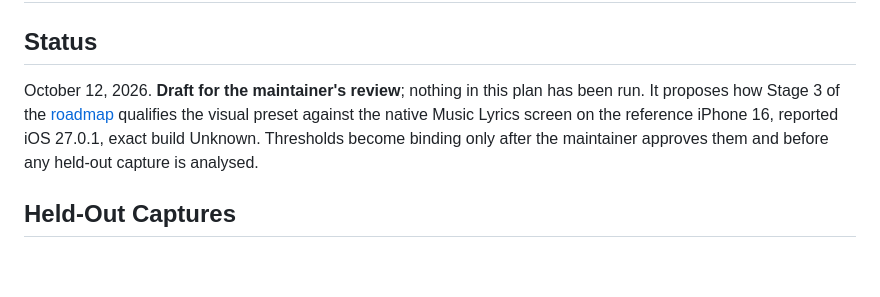
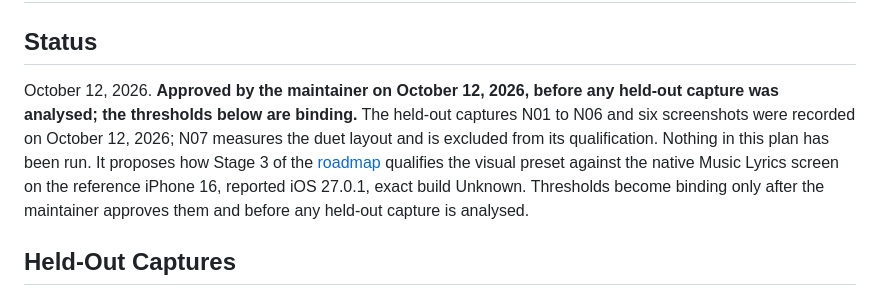
Before and after one commit to x96x64/ilyric, a Markdown page: docs/reports/visual-qualification-plan.md, the part around the change. Rendered like a GitHub page; blank space fills up the shorter version.

```diff
--- a/docs/reports/visual-qualification-plan.md
+++ b/docs/reports/visual-qualification-plan.md
@@ -2,7 +2,7 @@
 
 ## Status
 
-October 12, 2026. **Draft for the maintainer's review**; nothing in this plan has been run. It proposes how Stage 3 of the [roadmap](../roadmap-to-stable.md) qualifies the visual preset against the native Music Lyrics screen on the reference iPhone 16, reported iOS 27.0.1, exact build Unknown. Thresholds become binding only after the maintainer approves them and before any held-out capture is analysed.
+October 12, 2026. **Approved by the maintainer on October 12, 2026, before any held-out capture was analysed; the thresholds below are binding.** The held-out captures N01 to N06 and six screenshots were recorded on October 12, 2026; N07 measures the duet layout and is excluded from its qualification. Nothing in this plan has been run. It proposes how Stage 3 of the [roadmap](../roadmap-to-stable.md) qualifies the visual preset against the native Music Lyrics screen on the reference iPhone 16, reported iOS 27.0.1, exact build Unknown. Thresholds become binding only after the maintainer approves them and before any held-out capture is analysed.
 
 ## Held-Out Captures
 
```
Also changed, not shown: docs/README.md (+1 -1 lines).
